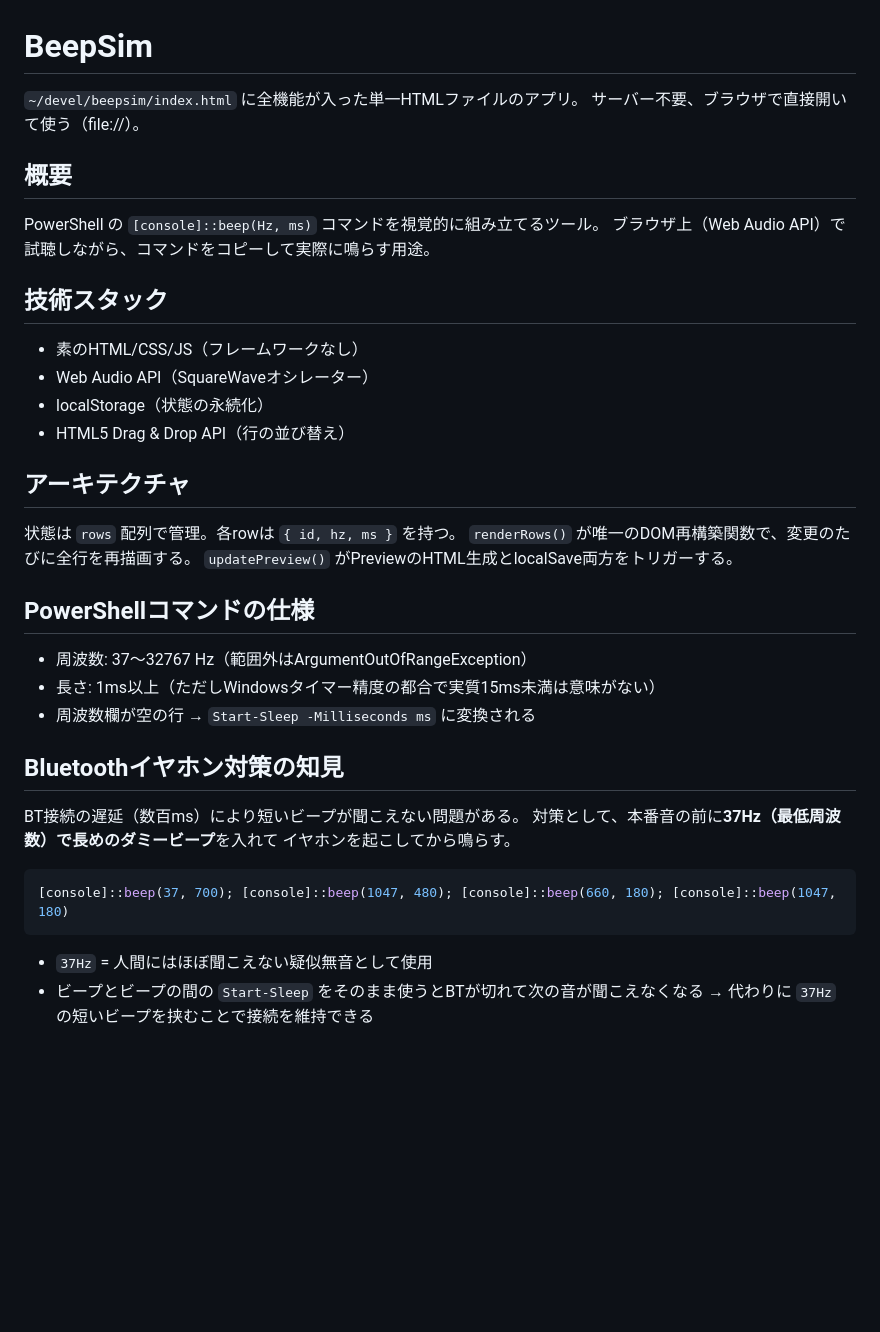
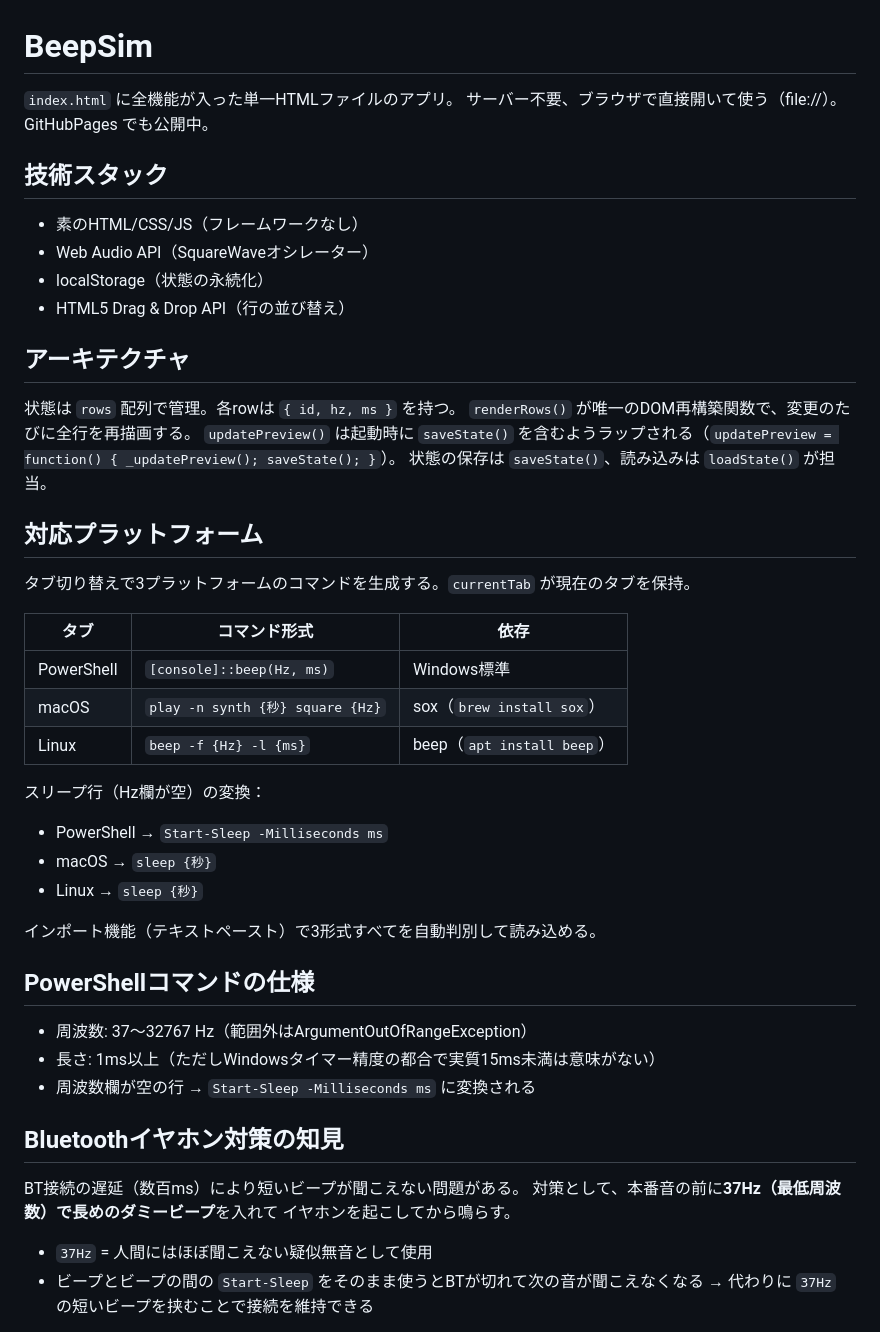
Before and after one commit to budoucha/beepsim, a Markdown page: CLAUDE.md, the part around the change. GitHub-like rendering; blank space fills up the shorter version.

Commit message:
Add README, update CLAUDE.md with accurate architecture and multi-platform info

````diff
--- a/CLAUDE.md
+++ b/CLAUDE.md
@@ -1,12 +1,7 @@
 # BeepSim
 
-`~/devel/beepsim/index.html` に全機能が入った単一HTMLファイルのアプリ。
-サーバー不要、ブラウザで直接開いて使う（file://）。
-
-## 概要
-
-PowerShell の `[console]::beep(Hz, ms)` コマンドを視覚的に組み立てるツール。
-ブラウザ上（Web Audio API）で試聴しながら、コマンドをコピーして実際に鳴らす用途。
+`index.html` に全機能が入った単一HTMLファイルのアプリ。
+サーバー不要、ブラウザで直接開いて使う（file://）。GitHubPages でも公開中。
 
 ## 技術スタック
 
@@ -19,7 +14,25 @@ PowerShell の `[console]::beep(Hz, ms)` コマンドを視覚的に組み立て
 
 状態は `rows` 配列で管理。各rowは `{ id, hz, ms }` を持つ。
 `renderRows()` が唯一のDOM再構築関数で、変更のたびに全行を再描画する。
-`updatePreview()` がPreviewのHTML生成とlocalSave両方をトリガーする。
+`updatePreview()` は起動時に `saveState()` を含むようラップされる（`updatePreview = function() { _updatePreview(); saveState(); }`）。
+状態の保存は `saveState()`、読み込みは `loadState()` が担当。
+
+## 対応プラットフォーム
+
+タブ切り替えで3プラットフォームのコマンドを生成する。`currentTab` が現在のタブを保持。
+
+| タブ | コマンド形式 | 依存 |
+|---|---|---|
+| PowerShell | `[console]::beep(Hz, ms)` | Windows標準 |
+| macOS | `play -n synth {秒} square {Hz}` | sox（`brew install sox`） |
+| Linux | `beep -f {Hz} -l {ms}` | beep（`apt install beep`） |
+
+スリープ行（Hz欄が空）の変換：
+- PowerShell → `Start-Sleep -Milliseconds ms`
+- macOS → `sleep {秒}`
+- Linux → `sleep {秒}`
+
+インポート機能（テキストペースト）で3形式すべてを自動判別して読み込める。
 
 ## PowerShellコマンドの仕様
 
@@ -32,10 +45,6 @@ PowerShell の `[console]::beep(Hz, ms)` コマンドを視覚的に組み立て
 BT接続の遅延（数百ms）により短いビープが聞こえない問題がある。
 対策として、本番音の前に**37Hz（最低周波数）で長めのダミービープ**を入れて
 イヤホンを起こしてから鳴らす。
-
-```powershell
-[console]::beep(37, 700); [console]::beep(1047, 480); [console]::beep(660, 180); [console]::beep(1047, 180)
-```
 
 - `37Hz` = 人間にはほぼ聞こえない疑似無音として使用
 - ビープとビープの間の `Start-Sleep` をそのまま使うとBTが切れて次の音が聞こえなくなる
````
Also changed, not shown: README.md (added, +56 -0 lines).
